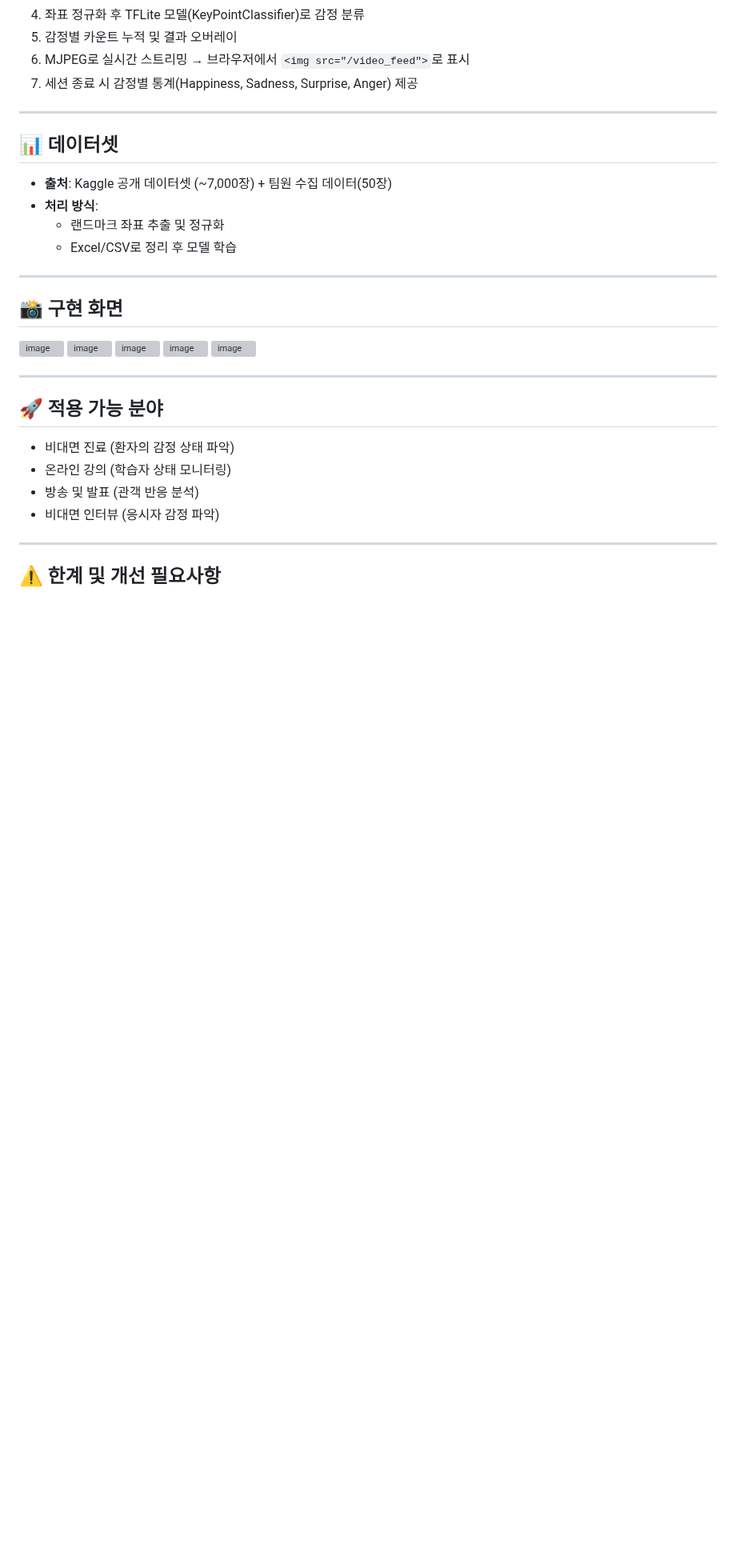
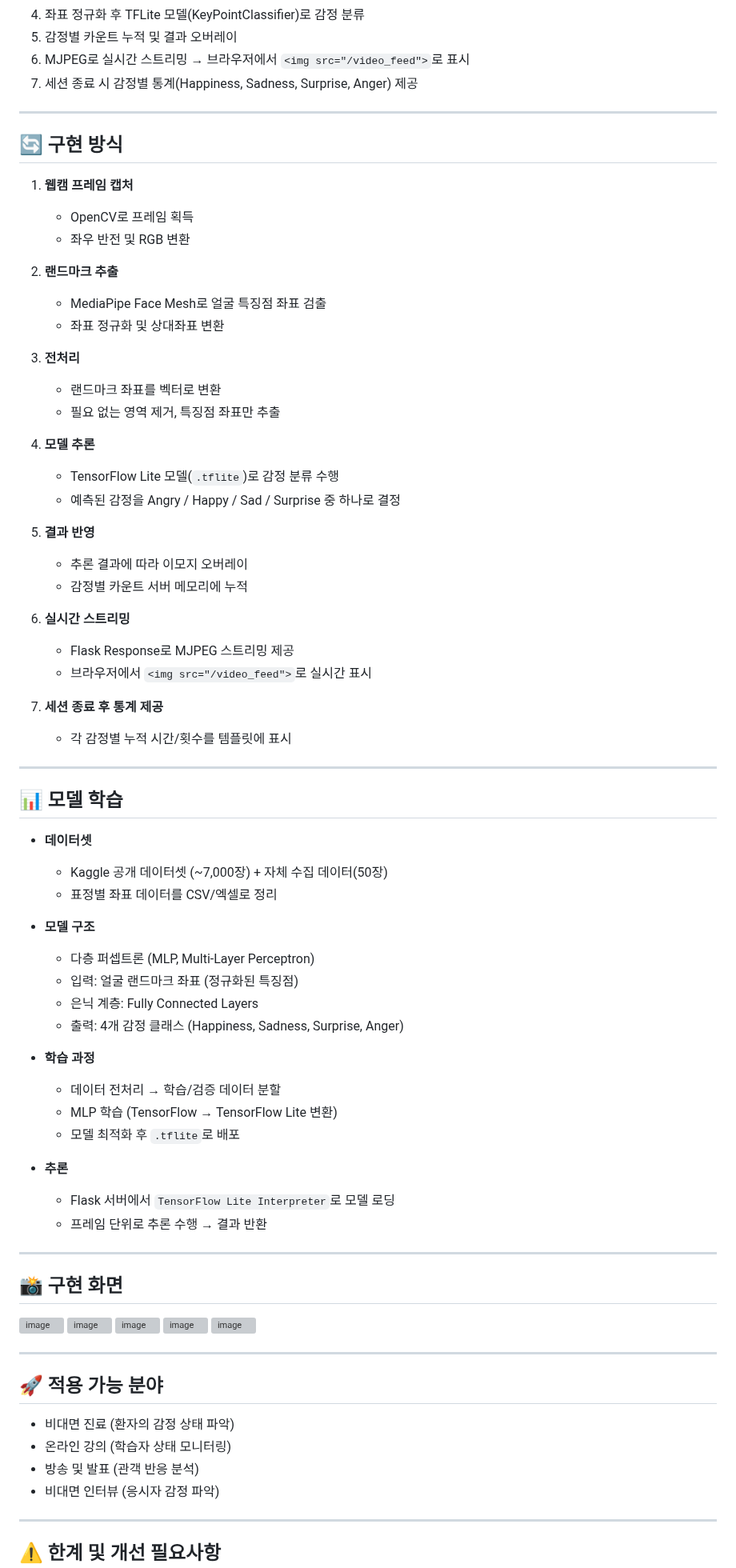
Before and after one commit to minjonyyy/Affective-Computing, a Markdown page: README.md, the part around one of its changes. Shown at 80% size. Drawn GitHub-style; blank space fills up the shorter version; grey boxes are pictures that could not be loaded.

```diff
--- a/README.md
+++ b/README.md
@@ -105,14 +104,59 @@
 
 ------------------------------------------------------------------------
 
-## 📊 데이터셋
 
--   **출처**: Kaggle 공개 데이터셋 (\~7,000장) + 팀원 수집 데이터(50장)
--   **처리 방식**:
-    -   랜드마크 좌표 추출 및 정규화
-    -   Excel/CSV로 정리 후 모델 학습
+## 🔄 구현 방식
+1. **웹캠 프레임 캡처**
+   - OpenCV로 프레임 획득
+   - 좌우 반전 및 RGB 변환
 
-------------------------------------------------------------------------
+2. **랜드마크 추출**
+   - MediaPipe Face Mesh로 얼굴 특징점 좌표 검출
+   - 좌표 정규화 및 상대좌표 변환
+
+3. **전처리**
+   - 랜드마크 좌표를 벡터로 변환
+   - 필요 없는 영역 제거, 특징점 좌표만 추출
+
+4. **모델 추론**
+   - TensorFlow Lite 모델(`.tflite`)로 감정 분류 수행
+   - 예측된 감정을 Angry / Happy / Sad / Surprise 중 하나로 결정
+
+5. **결과 반영**
+   - 추론 결과에 따라 이모지 오버레이
+   - 감정별 카운트 서버 메모리에 누적
+
+6. **실시간 스트리밍**
+   - Flask Response로 MJPEG 스트리밍 제공
+   - 브라우저에서 `<img src="/video_feed">`로 실시간 표시
+
+7. **세션 종료 후 통계 제공**
+   - 각 감정별 누적 시간/횟수를 템플릿에 표시
+
+---
+
+## 📊 모델 학습
+- **데이터셋**
+  - Kaggle 공개 데이터셋 (~7,000장) + 자체 수집 데이터(50장)
+  - 표정별 좌표 데이터를 CSV/엑셀로 정리
+
+- **모델 구조**
+  - 다층 퍼셉트론 (MLP, Multi-Layer Perceptron)
+  - 입력: 얼굴 랜드마크 좌표 (정규화된 특징점)
+  - 은닉 계층: Fully Connected Layers
+  - 출력: 4개 감정 클래스 (Happiness, Sadness, Surprise, Anger)
+
+- **학습 과정**
+  - 데이터 전처리 → 학습/검증 데이터 분할
+  - MLP 학습 (TensorFlow → TensorFlow Lite 변환)
+  - 모델 최적화 후 `.tflite`로 배포
+
+- **추론**
+  - Flask 서버에서 `TensorFlow Lite Interpreter`로 모델 로딩
+  - 프레임 단위로 추론 수행 → 결과 반환
+
+---
+
 
 ## 📸 구현 화면
 
```
Also changed, not shown: other parts of README.md (+3 -4 lines).
